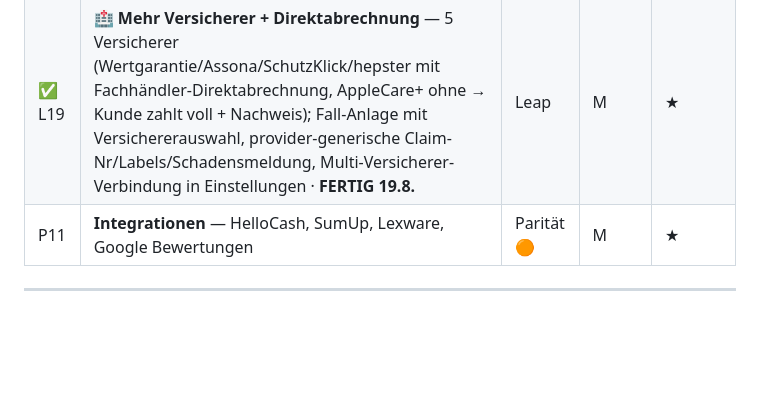
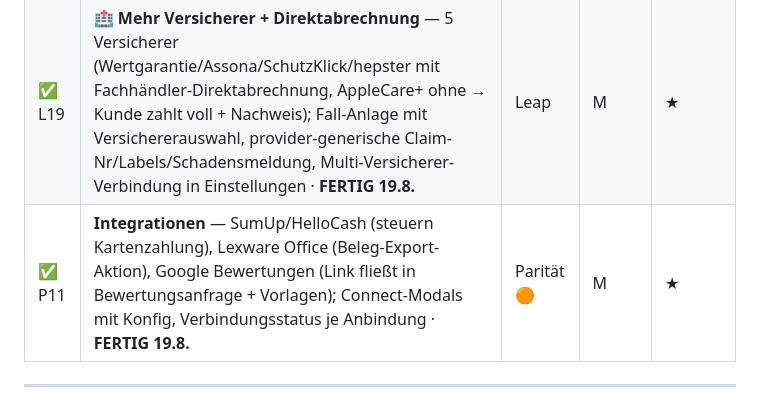
Before and after one commit to singh-oss/reparado, a Markdown page: ROADMAP.md, the part around the change. GitHub-like rendering; blank space fills up the shorter version.

Commit message:
ROADMAP: P11 Integrationen fertig — Phase 5 komplett
Co-Authored-By: Claude Opus 4.8 <noreply@anthropic.com>

```diff
--- a/ROADMAP.md
+++ b/ROADMAP.md
@@ -93,7 +93,7 @@ Wachstums-Motoren (Versandreparatur, B2B, Forecast) · **Echtes System** (DB, Au
 | ✅ L21 | **🏢 B2B-Verträge** — eigener Reiter „Verträge": 3 SLA-Pakete (Basis/Business/Premium: Reaktionszeit, Priorität, Reparaturrabatt), Gerätepool je Firma, monatliche Sammelrechnung (Pauschale + Pool-Reparaturen mit Vertragsrabatt, druckbar), MRR-KPI, Vertragsstatus aktiv/pausiert/gekündigt · **FERTIG 19.8.** | Leap | L | ★★ |
 | ✅ L17 | **📈 Forecast + Filial-Benchmark** — Statistik: Umsatz-Prognose (lineare Hochrechnung Monatsende + Vergleich 3-Monats-Schnitt) & Filial-Benchmark (Rang im Franchise-Netz, hochgerechneter Umsatz/⌀-Ticket/Rating je Filiale); 200 archivierte Historie-Aufträge für glaubwürdige Trends (v11) · **FERTIG 19.8.** | Leap | M | ★ |
 | ✅ L19 | **🏥 Mehr Versicherer + Direktabrechnung** — 5 Versicherer (Wertgarantie/Assona/SchutzKlick/hepster mit Fachhändler-Direktabrechnung, AppleCare+ ohne → Kunde zahlt voll + Nachweis); Fall-Anlage mit Versichererauswahl, provider-generische Claim-Nr/Labels/Schadensmeldung, Multi-Versicherer-Verbindung in Einstellungen · **FERTIG 19.8.** | Leap | M | ★ |
-| P11 | **Integrationen** — HelloCash, SumUp, Lexware, Google Bewertungen | Parität 🟠 | M | ★ |
+| ✅ P11 | **Integrationen** — SumUp/HelloCash (steuern Kartenzahlung), Lexware Office (Beleg-Export-Aktion), Google Bewertungen (Link fließt in Bewertungsanfrage + Vorlagen); Connect-Modals mit Konfig, Verbindungsstatus je Anbindung · **FERTIG 19.8.** | Parität 🟠 | M | ★ |
 
 ---
 
```
